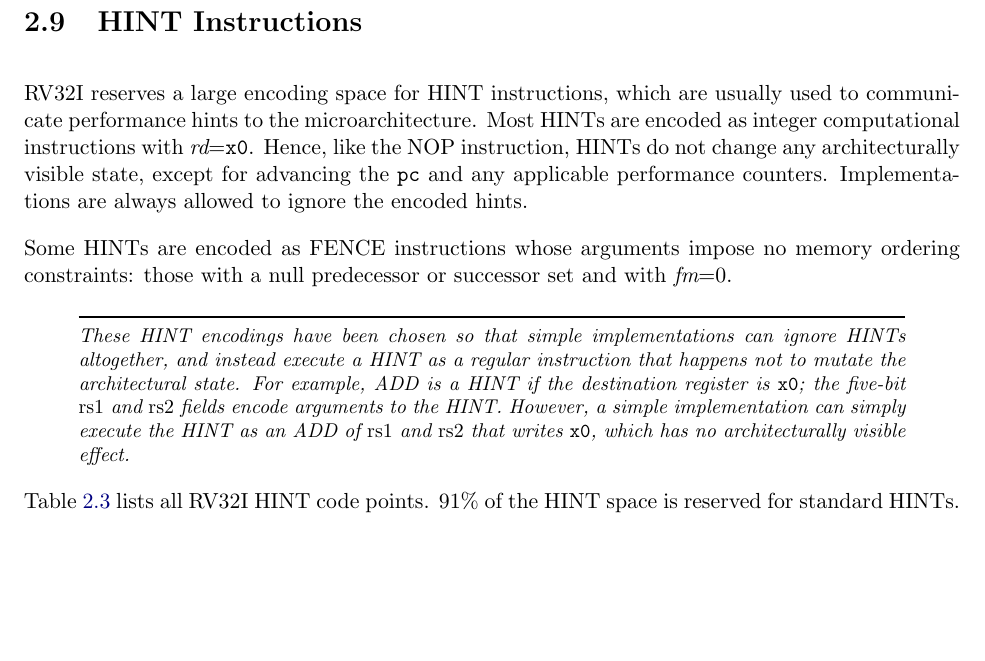
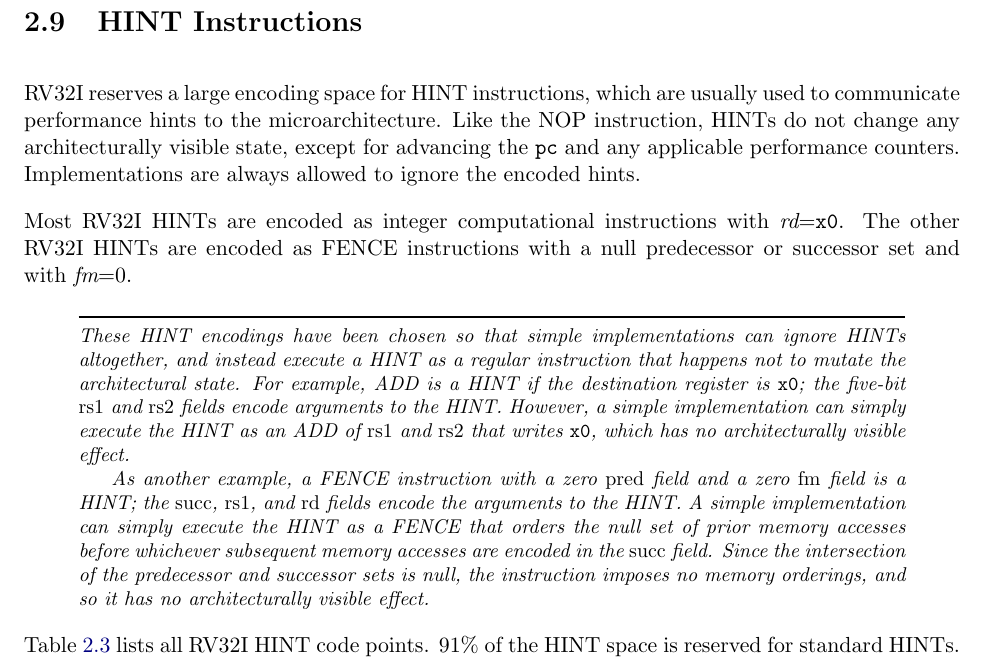
Before and after one commit to riscv/riscv-isa-manual, a LaTeX thesis (src/riscv-spec.tex, which reads src/rv32.tex): part of page 47 of 234, cut so that both start at the same text, the shorter picture padded with empty space. Compiled offline with pdfLaTeX.

Commit message:
Further improve HINT text w.r.t. FENCE HINTs

```diff
--- a/src/rv32.tex
+++ b/src/rv32.tex
@@ -1384,15 +1384,16 @@ supervisor-level operating system or debugger.
 
 RV32I reserves a large encoding space for HINT instructions, which are
 usually used to communicate performance hints to the
-microarchitecture.  Most HINTs are encoded as integer computational
-instructions with {\em rd}={\tt x0}.  Hence, like the NOP instruction,
-HINTs do not change any architecturally visible state, except for
-advancing the {\tt pc} and any applicable performance counters.
+microarchitecture.
+Like the NOP instruction, HINTs do not change any architecturally visible
+state, except for advancing the {\tt pc} and any applicable performance
+counters.
 Implementations are always allowed to ignore the encoded hints.
 
-Some HINTs are encoded as FENCE instructions whose arguments impose no
-memory ordering constraints: those with a null predecessor or successor
-set and with {\em fm}=0.
+Most RV32I HINTs are encoded as integer computational instructions with
+{\em rd}={\tt x0}.
+The other RV32I HINTs are encoded as FENCE instructions with a null
+predecessor or successor set and with {\em fm}=0.
 
 \begin{commentary}
 These HINT encodings have been chosen so that simple implementations can ignore
@@ -1402,6 +1403,16 @@ a HINT if the destination register is {\tt x0}; the five-bit {\em rs1} and {\em
 rs2} fields encode arguments to the HINT.  However, a simple implementation can
 simply execute the HINT as an ADD of {\em rs1} and {\em rs2} that writes {\tt
 x0}, which has no architecturally visible effect.
+
+As another example, a FENCE instruction with a zero {\em pred} field and
+a zero {\em fm} field is a HINT; the {\em succ}, {\em rs1}, and {\em rd}
+fields encode the arguments to the HINT.
+A simple implementation can simply execute the HINT as a FENCE that orders the
+null set of prior memory accesses before whichever subsequent memory accesses
+are encoded in the {\em succ} field.
+Since the intersection of the predecessor and successor sets is null, the
+instruction imposes no memory orderings, and so it has no architecturally
+visible effect.
 \end{commentary}
 
 Table~\ref{tab:rv32i-hints} lists all RV32I HINT code points.  91\% of the HINT
```
